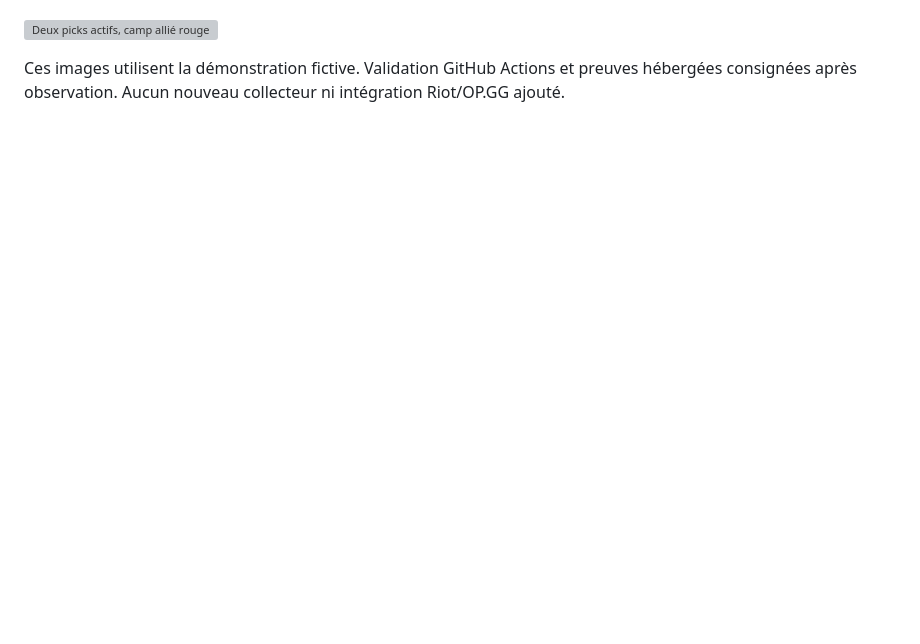
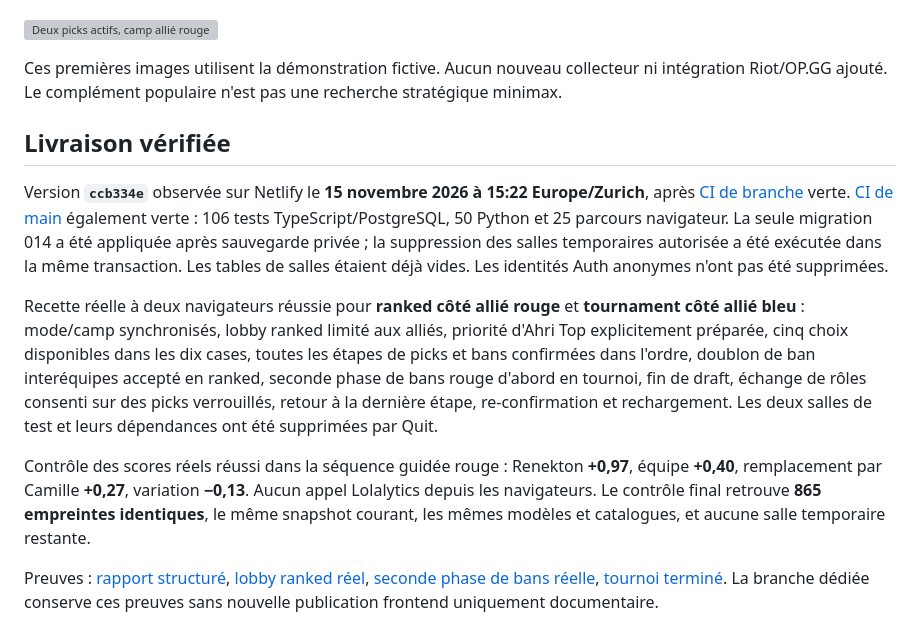
Before and after one commit to NicoHelemon/lol_drafter, a Markdown page: docs/ui/GUIDED_DRAFT.md, the part around the change. Drawn GitHub-style; blank space fills up the shorter version; grey boxes are pictures that could not be loaded.

Commit message:
Record hosted guided drafts, authorized reset and score preservation

```diff
--- a/docs/ui/GUIDED_DRAFT.md
+++ b/docs/ui/GUIDED_DRAFT.md
@@ -33,4 +33,14 @@ Migration **014** : validation des bans ranked et trigger contrôlant mode, camp
 
 ![Deux picks actifs, camp allié rouge](evidence/guided-ranked-picks.png)
 
-Ces images utilisent la démonstration fictive. Validation GitHub Actions et preuves hébergées consignées après observation. Aucun nouveau collecteur ni intégration Riot/OP.GG ajouté.
+Ces premières images utilisent la démonstration fictive. Aucun nouveau collecteur ni intégration Riot/OP.GG ajouté. Le complément populaire n'est pas une recherche stratégique minimax.
+
+## Livraison vérifiée
+
+Version **`ccb334e`** observée sur Netlify le **15 novembre 2026 à 15:22 Europe/Zurich**, après [CI de branche](https://github.com/NicoHelemon/lol_drafter/actions/runs/43723650663) verte. [CI de main](https://github.com/NicoHelemon/lol_drafter/actions/runs/43723966343) également verte : 106 tests TypeScript/PostgreSQL, 50 Python et 25 parcours navigateur. La seule migration 014 a été appliquée après sauvegarde privée ; la suppression des salles temporaires autorisée a été exécutée dans la même transaction. Les tables de salles étaient déjà vides. Les identités Auth anonymes n'ont pas été supprimées.
+
+Recette réelle à deux navigateurs réussie pour **ranked côté allié rouge** et **tournament côté allié bleu** : mode/camp synchronisés, lobby ranked limité aux alliés, priorité d'Ahri Top explicitement préparée, cinq choix disponibles dans les dix cases, toutes les étapes de picks et bans confirmées dans l'ordre, doublon de ban interéquipes accepté en ranked, seconde phase de bans rouge d'abord en tournoi, fin de draft, échange de rôles consenti sur des picks verrouillés, retour à la dernière étape, re-confirmation et rechargement. Les deux salles de test et leurs dépendances ont été supprimées par Quit.
+
+Contrôle des scores réels réussi dans la séquence guidée rouge : Renekton **+0,97**, équipe **+0,40**, remplacement par Camille **+0,27**, variation **−0,13**. Aucun appel Lolalytics depuis les navigateurs. Le contrôle final retrouve **865 empreintes identiques**, le même snapshot courant, les mêmes modèles et catalogues, et aucune salle temporaire restante.
+
+Preuves : [rapport structuré](evidence/guided-production-verification.json), [lobby ranked réel](evidence/guided-ranked-lobby-production.png), [seconde phase de bans réelle](evidence/guided-tournament-bans-production.png), [tournoi terminé](evidence/guided-tournament-complete-production.png). La branche dédiée conserve ces preuves sans nouvelle publication frontend uniquement documentaire.
```
Also changed, not shown: docs/HANDOFF.md (+1 -1 lines), docs/ui/evidence/guided-ranked-lobby-production.png (added), docs/ui/evidence/guided-tournament-bans-production.png (added), docs/ui/evidence/guided-tournament-complete-production.png (added), 1 other file.
